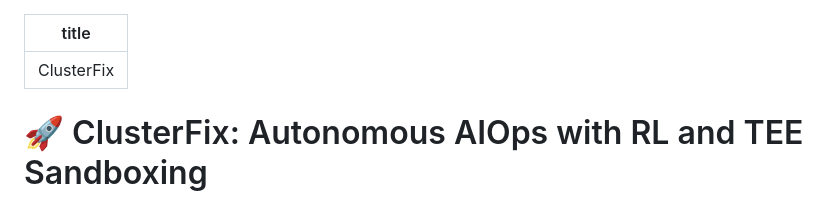
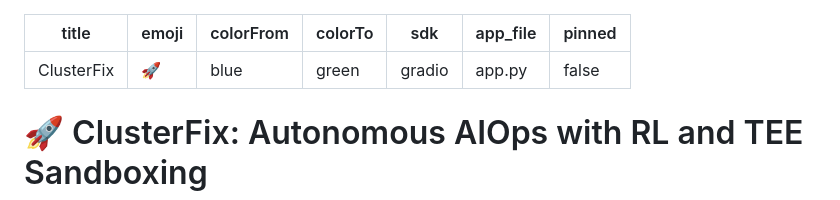
Before and after one commit to Keerthipriya27/ClusterFix, a Markdown page: README.md, the part around the change. Rendered like a GitHub page.

Commit message:
Fix Hugging Face Space metadata in README front matter

```diff
--- a/README.md
+++ b/README.md
@@ -1,5 +1,11 @@
 ---
 title: ClusterFix
+emoji: "🚀"
+colorFrom: blue
+colorTo: green
+sdk: gradio
+app_file: app.py
+pinned: false
 ---
 # 🚀 ClusterFix: Autonomous AIOps with RL and TEE Sandboxing
 
```
